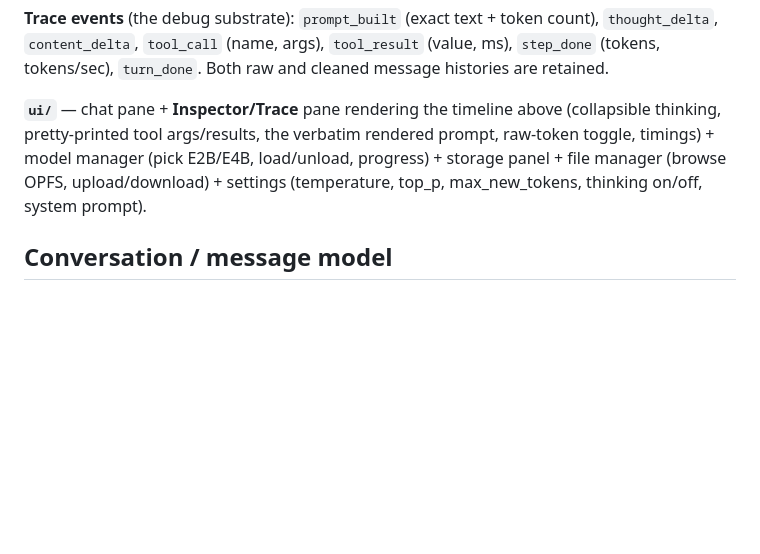
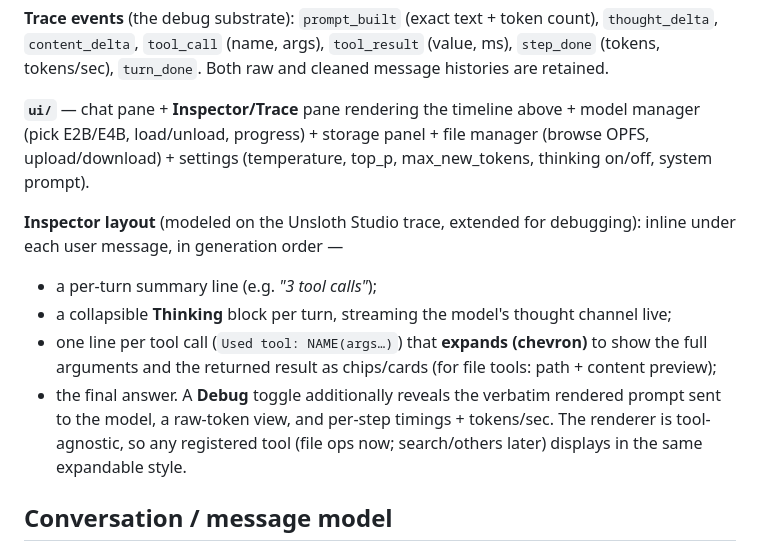
Before and after one commit to lfdufour/Hermes, a Markdown page: iris/ARCHITECTURE.md, the part around the change. Drawn GitHub-style; blank space fills up the shorter version.

Commit message:
iris: specify Unsloth-style Inspector trace layout
Pin the Inspector/Trace UI to an inline, per-turn timeline modeled on the
Unsloth Studio trace: a "N tool calls" summary, a collapsible live Thinking
block, expandable per-tool-call lines showing args + result chips, and the
final answer; plus a Debug toggle for the verbatim prompt, raw tokens, and
timings/tokens-per-sec. Renderer is tool-agnostic.

Co-Authored-By: Claude Opus 4.8 <noreply@anthropic.com>
Claude-Session: https://claude.ai/code/session_01CUMv4A8ZS5khth7ysvWcCd

```diff
--- a/iris/ARCHITECTURE.md
+++ b/iris/ARCHITECTURE.md
@@ -147,10 +147,20 @@ run({ messages, tools, genConfig, onTrace, signal }) -> finalMessage
 `content_delta`, `tool_call` (name, args), `tool_result` (value, ms), `step_done`
 (tokens, tokens/sec), `turn_done`. Both raw and cleaned message histories are retained.
 
-**`ui/`** — chat pane + **Inspector/Trace** pane rendering the timeline above (collapsible thinking,
-pretty-printed tool args/results, the verbatim rendered prompt, raw-token toggle, timings) + model
-manager (pick E2B/E4B, load/unload, progress) + storage panel + file manager (browse OPFS,
-upload/download) + settings (temperature, top_p, max_new_tokens, thinking on/off, system prompt).
+**`ui/`** — chat pane + **Inspector/Trace** pane rendering the timeline above + model manager (pick
+E2B/E4B, load/unload, progress) + storage panel + file manager (browse OPFS, upload/download) +
+settings (temperature, top_p, max_new_tokens, thinking on/off, system prompt).
+
+**Inspector layout** (modeled on the Unsloth Studio trace, extended for debugging): inline under each
+user message, in generation order —
+- a per-turn summary line (e.g. *"3 tool calls"*);
+- a collapsible **Thinking** block per turn, streaming the model's thought channel live;
+- one line per tool call (`Used tool: NAME(args…)`) that **expands (chevron)** to show the full
+  arguments and the returned result as chips/cards (for file tools: path + content preview);
+- the final answer.
+A **Debug** toggle additionally reveals the verbatim rendered prompt sent to the model, a raw-token
+view, and per-step timings + tokens/sec. The renderer is tool-agnostic, so any registered tool (file
+ops now; search/others later) displays in the same expandable style.
 
 ## Conversation / message model
 
```
